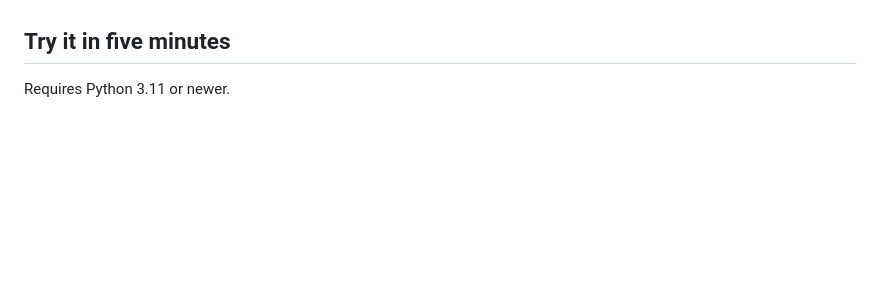
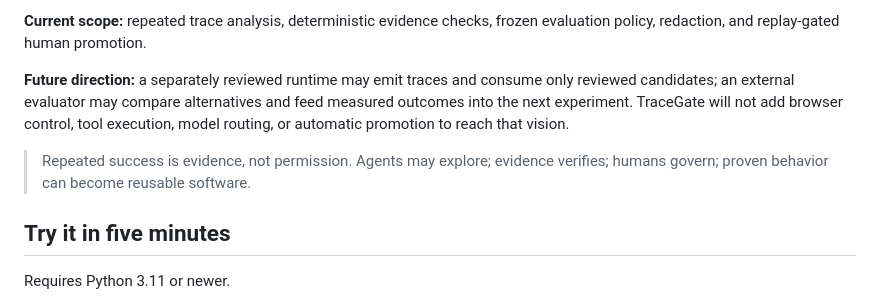
Before and after one commit to kingggg5/awe-tracegate, a Markdown page: README.md, the part around one of its changes. Rendered like a GitHub page; blank space fills up the shorter version.

Commit message:
docs: clarify AWE discovery loop vision

```diff
--- a/README.md
+++ b/README.md
@@ -149,3 +170,14 @@ source for a design review or architecture decision record.
+**Current scope:** repeated trace analysis, deterministic evidence checks,
+frozen evaluation policy, redaction, and replay-gated human promotion.
+
+**Future direction:** a separately reviewed runtime may emit traces and consume
+only reviewed candidates; an external evaluator may compare alternatives and
+feed measured outcomes into the next experiment. TraceGate will not add browser
+control, tool execution, model routing, or automatic promotion to reach that
+vision.
+
+> Repeated success is evidence, not permission. Agents may explore; evidence
+> verifies; humans govern; proven behavior can become reusable software.
 
 ## Try it in five minutes
 
```
Also changed, not shown: other parts of README.md (+21 -0 lines).
